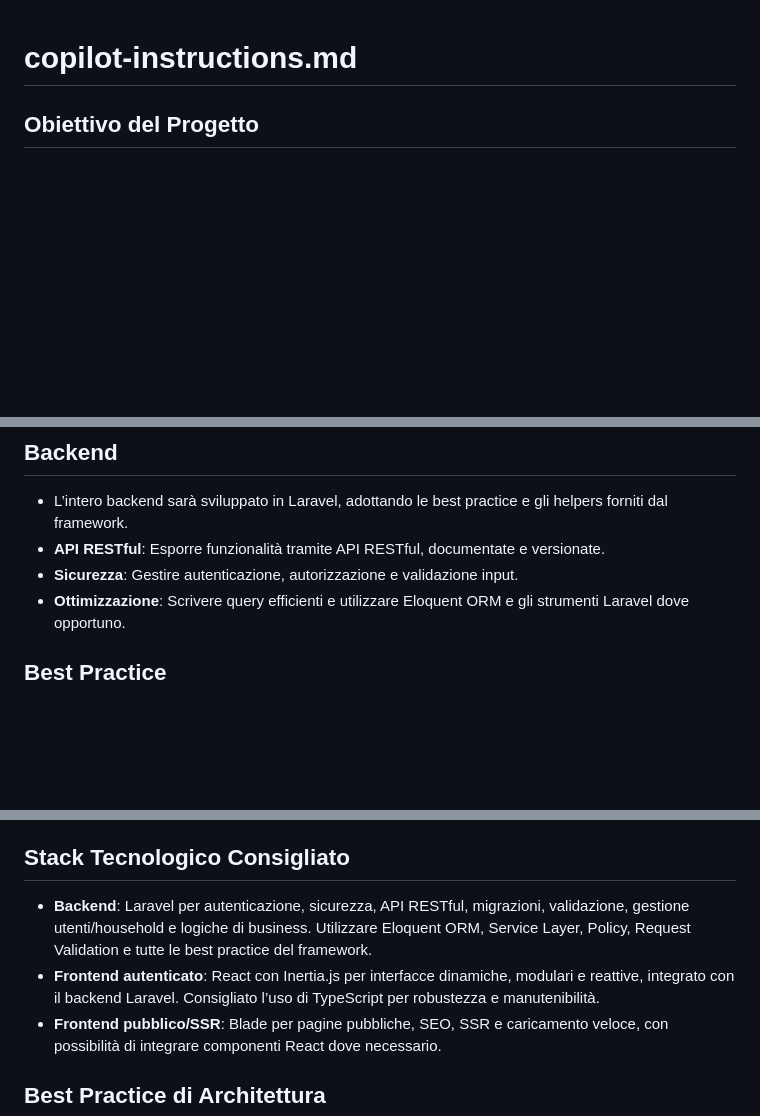
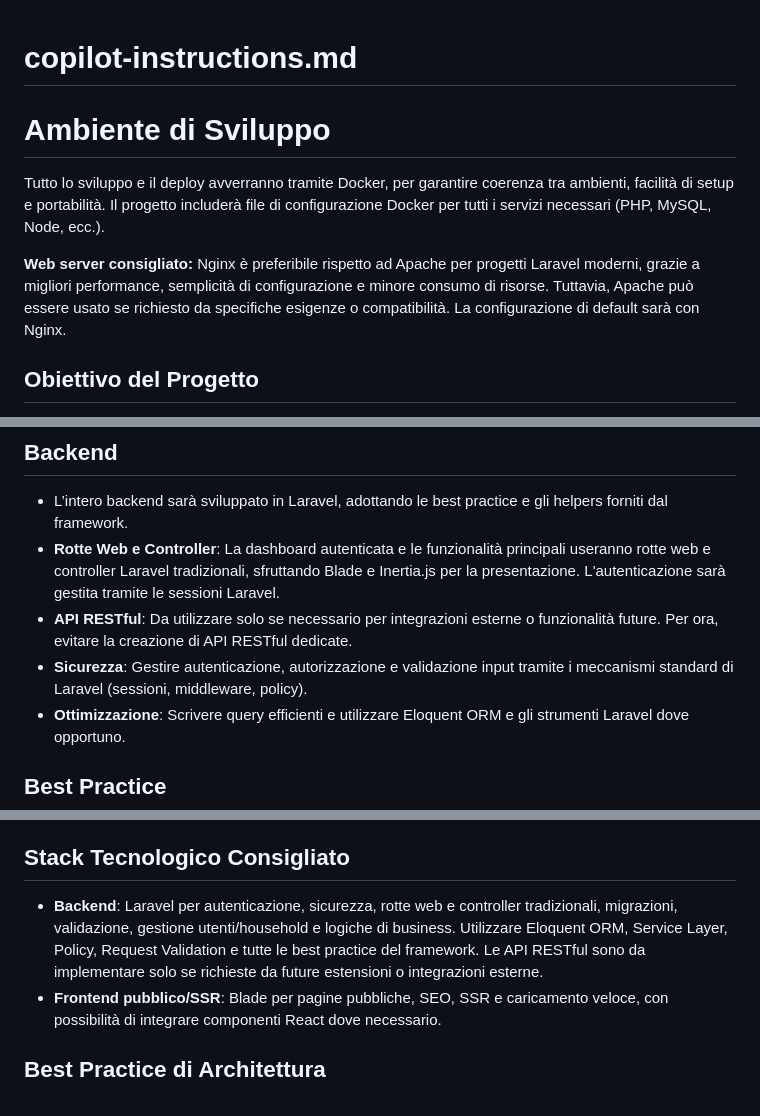
Before and after one commit to mnossa/finanzamente, a Markdown page: .github/copilot-instructions.md, 3 parts joined by grey strips. Rendered like a GitHub page; blank space fills up the shorter version.

Commit message:
docs: aggiunte linee guida ambiente di sviluppo (Docker, Nginx) e chiarimenti backend (rotte web/Inertia, API solo se necessario, sicurezza Laravel)

```diff
--- a/.github/copilot-instructions.md
+++ b/.github/copilot-instructions.md
@@ -1,4 +1,8 @@
 # copilot-instructions.md
+# Ambiente di Sviluppo
+Tutto lo sviluppo e il deploy avverranno tramite Docker, per garantire coerenza tra ambienti, facilità di setup e portabilità. Il progetto includerà file di configurazione Docker per tutti i servizi necessari (PHP, MySQL, Node, ecc.).
+
+**Web server consigliato:** Nginx è preferibile rispetto ad Apache per progetti Laravel moderni, grazie a migliori performance, semplicità di configurazione e minore consumo di risorse. Tuttavia, Apache può essere usato se richiesto da specifiche esigenze o compatibilità. La configurazione di default sarà con Nginx.
 
 ## Obiettivo del Progetto
 Webapp di gestione finanziaria personale, rivolta a utenti residenti in Italia tra i 18 e i 45 anni. L'applicazione deve essere full responsive, mobile first, in lingua italiana, con un database MySQL ottimizzato e facilmente scalabile.
@@ -23,8 +27,9 @@ Webapp di gestione finanziaria personale, rivolta a utenti residenti in Italia t
 
 ## Backend
 - L’intero backend sarà sviluppato in Laravel, adottando le best practice e gli helpers forniti dal framework.
-- **API RESTful**: Esporre funzionalità tramite API RESTful, documentate e versionate.
-- **Sicurezza**: Gestire autenticazione, autorizzazione e validazione input.
+- **Rotte Web e Controller**: La dashboard autenticata e le funzionalità principali useranno rotte web e controller Laravel tradizionali, sfruttando Blade e Inertia.js per la presentazione. L'autenticazione sarà gestita tramite le sessioni Laravel.
+- **API RESTful**: Da utilizzare solo se necessario per integrazioni esterne o funzionalità future. Per ora, evitare la creazione di API RESTful dedicate.
+- **Sicurezza**: Gestire autenticazione, autorizzazione e validazione input tramite i meccanismi standard di Laravel (sessioni, middleware, policy).
 - **Ottimizzazione**: Scrivere query efficienti e utilizzare Eloquent ORM e gli strumenti Laravel dove opportuno.
 
 ## Best Practice
@@ -62,8 +67,7 @@ Webapp di gestione finanziaria personale, rivolta a utenti residenti in Italia t
 > Seguire queste istruzioni per mantenere coerenza, qualità e scalabilità nel progetto. Aggiornare questo file in caso di modifiche rilevanti all'architettura o alle linee guida.
 
 ## Stack Tecnologico Consigliato
-- **Backend**: Laravel per autenticazione, sicurezza, API RESTful, migrazioni, validazione, gestione utenti/household e logiche di business. Utilizzare Eloquent ORM, Service Layer, Policy, Request Validation e tutte le best practice del framework.
-- **Frontend autenticato**: React con Inertia.js per interfacce dinamiche, modulari e reattive, integrato con il backend Laravel. Consigliato l’uso di TypeScript per robustezza e manutenibilità.
+- **Backend**: Laravel per autenticazione, sicurezza, rotte web e controller tradizionali, migrazioni, validazione, gestione utenti/household e logiche di business. Utilizzare Eloquent ORM, Service Layer, Policy, Request Validation e tutte le best practice del framework. Le API RESTful sono da implementare solo se richieste da future estensioni o integrazioni esterne.
 - **Frontend pubblico/SSR**: Blade per pagine pubbliche, SEO, SSR e caricamento veloce, con possibilità di integrare componenti React dove necessario.
 
 ## Best Practice di Architettura
```
